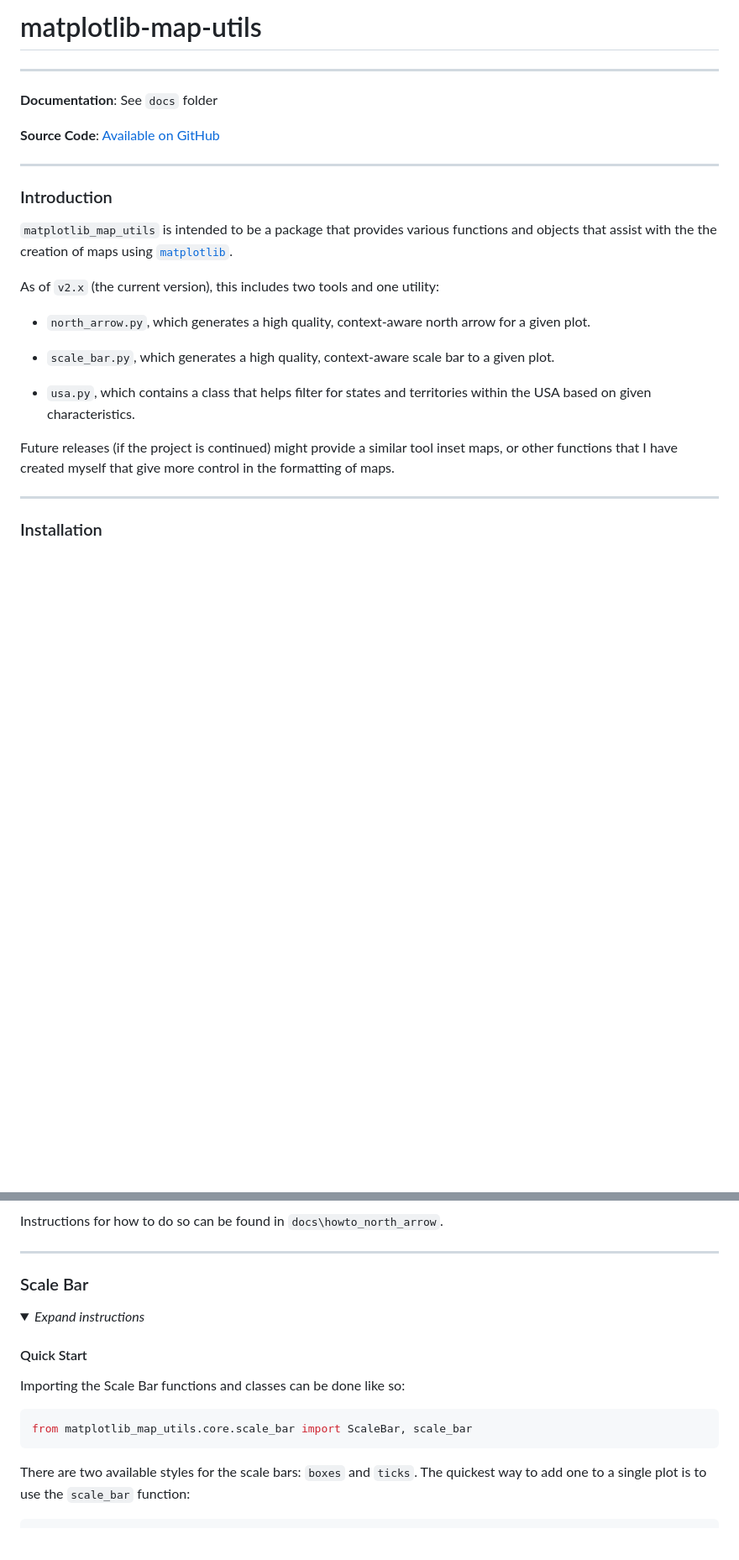
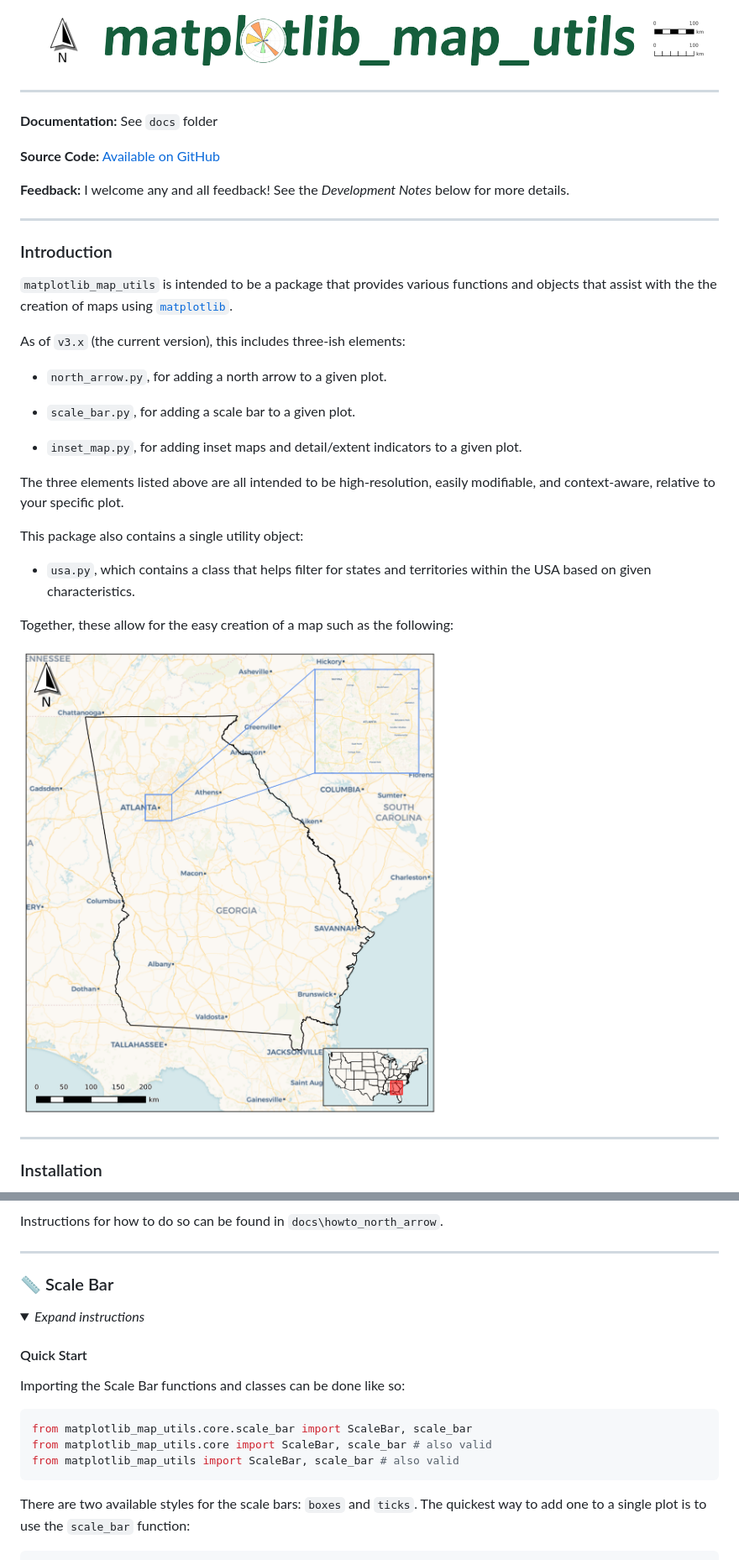
Before and after one commit to moss-xyz/matplotlib-map-utils, a Markdown page: README.md, 2 parts joined by grey strips. Shown at 84% size. Drawn GitHub-style; pictures changed too: matplotlib_map_utils/docs/assets/readme_bigmap.png (added); folded sections open; blank space fills up the shorter version.

Commit message:
3.0.0 release: inset maps and indicators

````diff
--- a/README.md
+++ b/README.md
@@ -1,10 +1,12 @@
-# matplotlib-map-utils
+![matplotlib_map_utils logo](matplotlib_map_utils/docs/assets/mmu_logo_w_elements.png)
 
 ---
 
-**Documentation**: See `docs` folder
+**Documentation:** See `docs` folder
 
-**Source Code**: [Available on GitHub](https://github.com/moss-xyz/matplotlib-map-utils)
+**Source Code:** [Available on GitHub](https://github.com/moss-xyz/matplotlib-map-utils)
+
+**Feedback:** I welcome any and all feedback! See the *Development Notes* below for more details.
 
 ---
 
@@ -12,15 +14,23 @@
 
 `matplotlib_map_utils` is intended to be a package that provides various functions and objects that assist with the the creation of maps using [`matplotlib`](https://matplotlib.org/stable/).
 
-As of `v2.x` (the current version), this includes two tools and one utility:
+As of `v3.x` (the current version), this includes three-ish elements:
 
-* `north_arrow.py`, which generates a high quality, context-aware north arrow for a given plot.
+* `north_arrow.py`, for adding a north arrow to a given plot.
 
-* `scale_bar.py`, which generates a high quality, context-aware scale bar to a given plot.
+* `scale_bar.py`, for adding a scale bar to a given plot.
+
+* `inset_map.py`, for adding inset maps and detail/extent indicators to a given plot.
+
+The three elements listed above are all intended to be high-resolution, easily modifiable, and context-aware, relative to your specific plot.
+
+This package also contains a single utility object:
 
 * `usa.py`, which contains a class that helps filter for states and territories within the USA based on given characteristics.
 
-Future releases (if the project is continued) might provide a similar tool inset maps, or other functions that I have created myself that give more control in the formatting of maps.
+Together, these allow for the easy creation of a map such as the following:
+
+![Map with all common elements added](matplotlib_map_utils/docs/assets/readme_bigmap.png)
 
 ---
 
@@ -153,7 +173,7 @@ Instructions for how to do so can be found in `docs\howto_north_arrow`.
 
 ---
 
-### Scale Bar
+### 📏 Scale Bar
 
 <details>
 <summary><i>Expand instructions</i></summary>
@@ -164,6 +184,8 @@ Importing the Scale Bar functions and classes can be done like so:
 
 ```py
 from matplotlib_map_utils.core.scale_bar import ScaleBar, scale_bar
+from matplotlib_map_utils.core import ScaleBar, scale_bar # also valid
+from matplotlib_map_utils import ScaleBar, scale_bar # also valid
 ```
 
 There are two available styles for the scale bars: `boxes` and `ticks`. The quickest way to add one to a single plot is to use the `scale_bar` function:
````
Also changed, not shown: other parts of README.md (+93 -11 lines), matplotlib_map_utils/docs/assets/readme_indicators.png (added), matplotlib_map_utils/docs/assets/readme_insetmap.png (added), matplotlib_map_utils/docs/assets/readme_northarrow.png, 3 other files.
